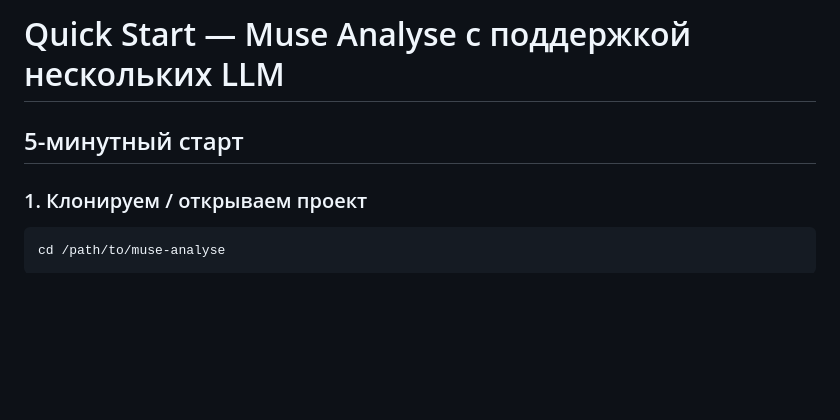
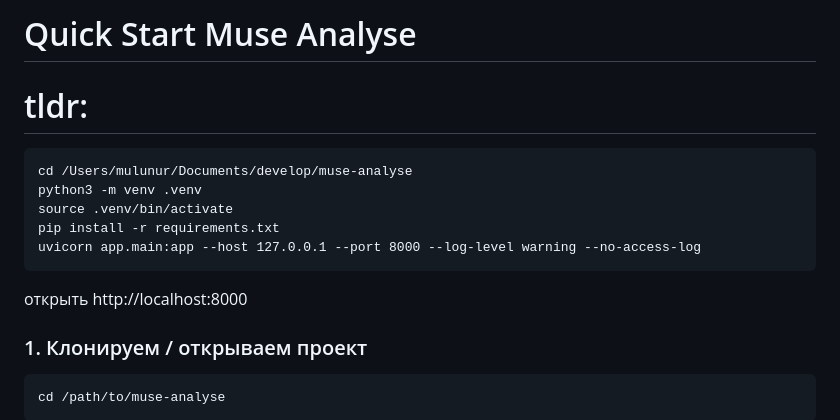
Before and after one commit to mulunur/muse-analyse, a Markdown page: QUICKSTART.md, the part around the change. Rendered like a GitHub page; blank space fills up the shorter version.

````diff
--- a/QUICKSTART.md
+++ b/QUICKSTART.md
@@ -1,6 +1,14 @@
-# Quick Start — Мuse Analyse с поддержкой нескольких LLM
+# Quick Start Мuse Analyse
 
-## 5-минутный старт
+# tldr:
+```
+cd /Users/mulunur/Documents/develop/muse-analyse
+python3 -m venv .venv
+source .venv/bin/activate
+pip install -r requirements.txt
+uvicorn app.main:app --host 127.0.0.1 --port 8000 --log-level warning --no-access-log
+```
+открыть http://localhost:8000
 
 ### 1. Клонируем / открываем проект
 
````
Also changed, not shown: README.md (+1 -0 lines), image.png (added), 3 other files.
